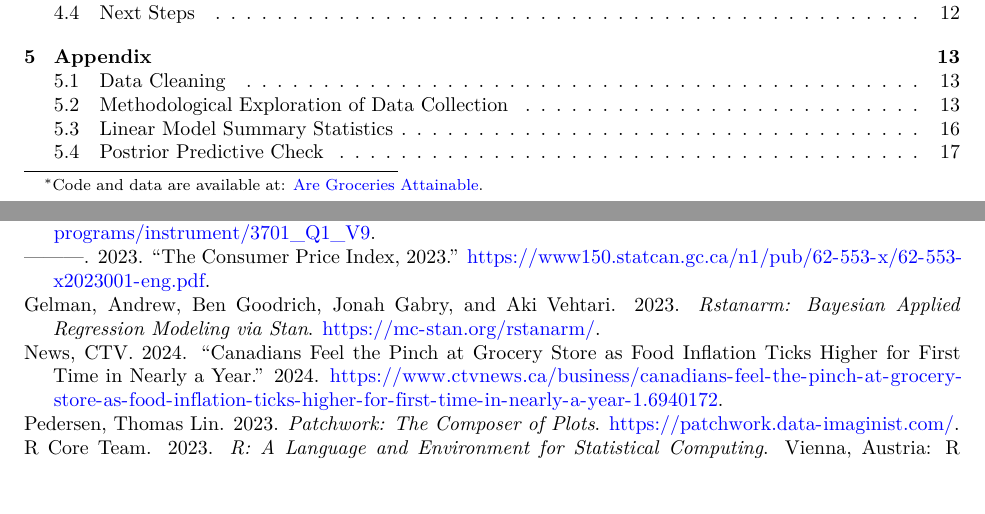
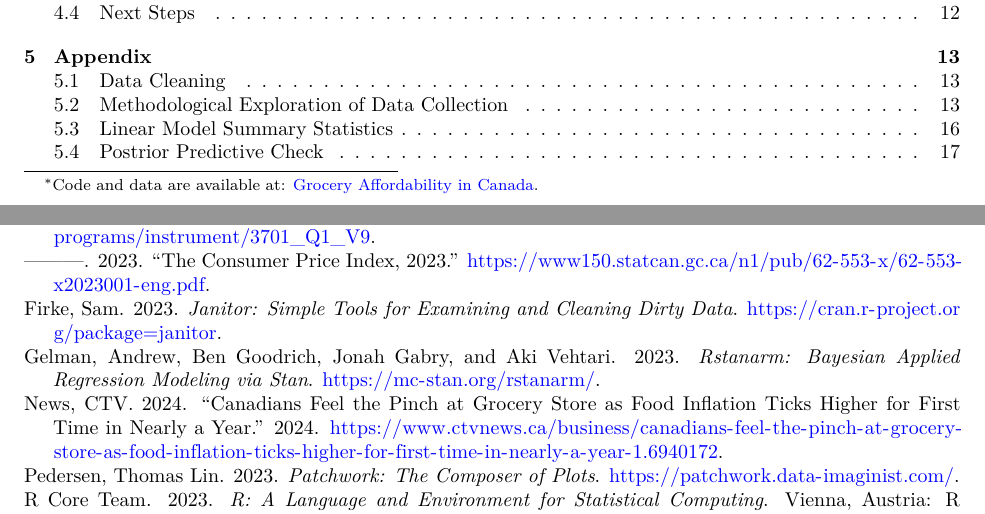
Before and after one commit to crisburca/Grocery_Affordability, a Quarto document (paper/groceries.qmd): two parts of pages 1 and 18 of 18, joined at a grey line, cut so that both start at the same text, the shorter picture padded with empty space. Rendered offline with R 4.5, knitr and Pandoc in place of Quarto, then LaTeX, with nearby package versions; some code elsewhere in the file could not run offline.

Commit message:
small changes

```diff
--- a/paper/groceries.qmd
+++ b/paper/groceries.qmd
@@ -2,7 +2,7 @@
 title: "Understanding the Decline in Grocery Affordability in Canada"
 subtitle: "How Wage Growth Fails to Keep Up with Grocery-Specific Inflation"
 author: Cristina Burca
-thanks: "Code and data are available at: [Are Groceries Attainable](https://github.com/Mezhi18/US_Election2024.git)."
+thanks: "Code and data are available at: [Grocery Affordability in Canada](https://github.com/crisburca/Grocery_Affordability/tree/main)."
 date: today
 date-format: long
 abstract: "This paper examines the affordability of groceries in Canada from 2017 to 2023, analyzing the relationship between grocery prices, inflation (CPI), and wages through an Affordability Index. We find that grocery prices rose by ~32%, outpacing both inflation (~20%) and wage growth (~22%), resulting in a ~4.6% decline in grocery affordability. While wage growth partially mitigates general inflation, grocery-specific inflation drives a significant decline in affordability, disproportionately affecting households. These findings highlight the growing challenge of maintaining grocery affordability in Canada."
--- a/paper/references.bib
+++ b/paper/references.bib
@@ -51,3 +51,8 @@
   year         = {2023},
   note         = {R package version 1.1.3},
   url          = {https://patchwork.data-imaginist.com/},
+}
+
+@Manual{janitor,
+  title        = {janitor: Simple Tools for Examining and Cleaning Dirty Data},
+  author       = {Sam Firke},
```
Also changed, not shown: other/literature/Alexander-ProjectOfStateLevel.pdf (deleted), paper/references.bib (3 more changed lines).
